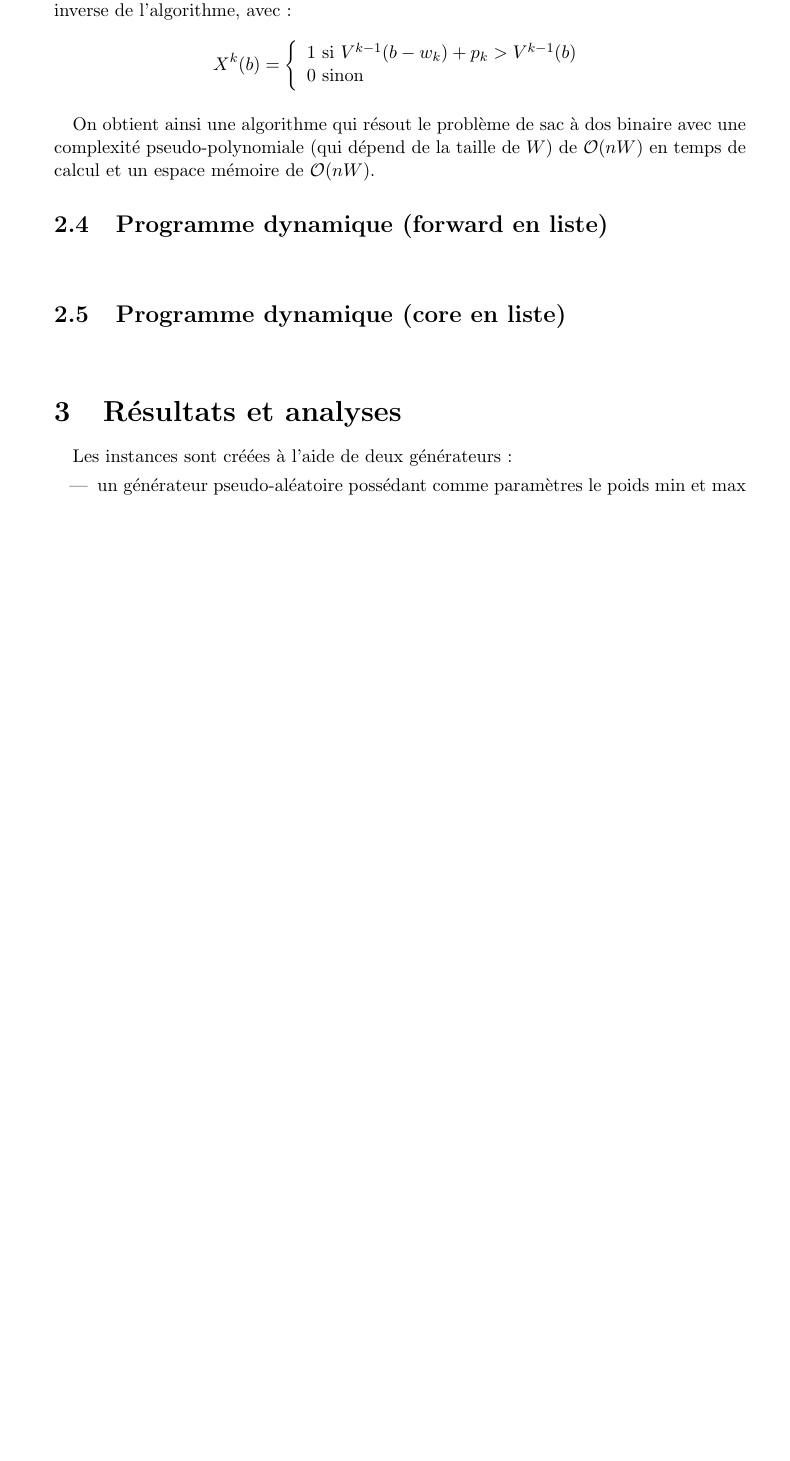
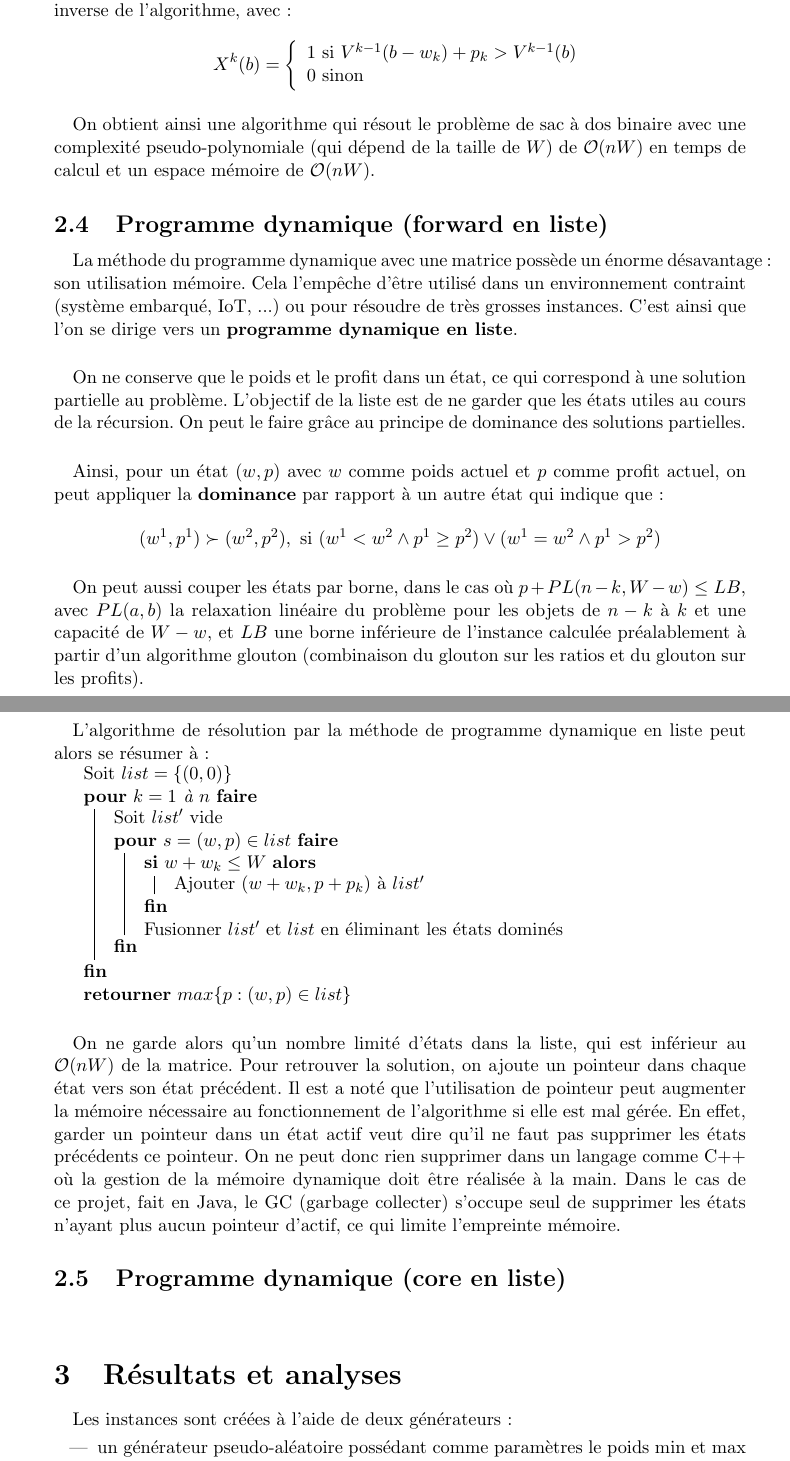
Before and after one commit to LuminusDev/Knapsack, a LaTeX document (rapport/RapportKnapsack.tex): part of page 6 of 9 before the commit and two parts of pages 6 and 7 of 10 after it, the two joined at a grey line, cut so that both start at the same text, the shorter picture padded with empty space. Compiled offline with pdfLaTeX.

Commit message:
Explication algorithm dynamic program list

```diff
--- a/rapport/RapportKnapsack.tex
+++ b/rapport/RapportKnapsack.tex
@@ -185,7 +185,37 @@ X^k(b) = \left\{
 
 \subsection{Programme dynamique (forward en liste)}
 
-\paragraph{}
+\paragraph{}La méthode du programme dynamique avec une matrice possède un énorme désavantage : son utilisation mémoire. Cela l'empêche d'être utilisé dans un environnement contraint (système embarqué, IoT, ...) ou pour résoudre de très grosses instances. C'est ainsi que l'on se dirige vers un \textbf{programme dynamique en liste}.
+
+\paragraph{}On ne conserve que le poids et le profit dans un état, ce qui correspond à une solution partielle au problème. L'objectif de la liste est de ne garder que les états utiles au cours de la récursion. On peut le faire grâce au principe de dominance des solutions partielles.
+
+\paragraph{}Ainsi, pour un état $(w,p)$ avec $w$ comme poids actuel et $p$ comme profit actuel, on peut appliquer la \textbf{dominance} par rapport à un autre état qui indique que :
+
+\[
+(w^1,p^1)\succ(w^2,p^2), \textnormal{ si }
+(w^1 < w^2 \wedge p^1 \geq p^2) \vee (w^1 = w^2 \wedge p^1 > p^2)
+\]
+
+
+\paragraph{}On peut aussi couper les états par borne, dans le cas où $p+PL(n-k,W-w) \leq LB$, avec $PL(a,b)$ la relaxation linéaire du problème pour les objets de $n-k$ à $k$ et une capacité de $W-w$, et $LB$ une borne inférieure de l'instance calculée préalablement à partir d'un algorithme glouton (combinaison du glouton sur les ratios et du glouton sur les profits).
+
+\paragraph{}L'algorithme de résolution par la méthode de programme dynamique en liste peut alors se résumer à :
+
+\begin{algorithm}[H]
+	Soit $list=\lbrace (0,0)\rbrace $\\
+	\For{$k=1$ à $n$}{
+		Soit $list'$ vide\\
+		\For{$s=(w,p) \in list$}{
+			\If{$w+w_k \leq W$}{
+				Ajouter $(w+w_k,p+p_k)$ à $list'$\\
+       		}
+       		Fusionner $list'$ et $list$ en éliminant les états dominés\\
+		}
+	}
+	\Return{$max\lbrace p : (w,p) \in list \rbrace$}
+\end{algorithm}
+
+\paragraph{}On ne garde alors qu'un nombre limité d'états dans la liste, qui est inférieur au $\mathcal{O}(nW)$ de la matrice. Pour retrouver la solution, on ajoute un pointeur dans chaque état vers son état précédent. Il est a noté que l'utilisation de pointeur peut augmenter la mémoire nécessaire au fonctionnement de l'algorithme si elle est mal gérée. En effet, garder un pointeur dans un état actif veut dire qu'il ne faut pas supprimer les états précédents ce pointeur. On ne peut donc rien supprimer dans un langage comme C++ où la gestion de la mémoire dynamique doit être réalisée à la main. Dans le cas de ce projet, fait en Java, le GC (garbage collecter) s'occupe seul de supprimer les états n'ayant plus aucun pointeur d'actif, ce qui limite l'empreinte mémoire.
 
 \subsection{Programme dynamique (core en liste)}
 
```
Also changed, not shown: rapport/RapportKnapsack.pdf.
